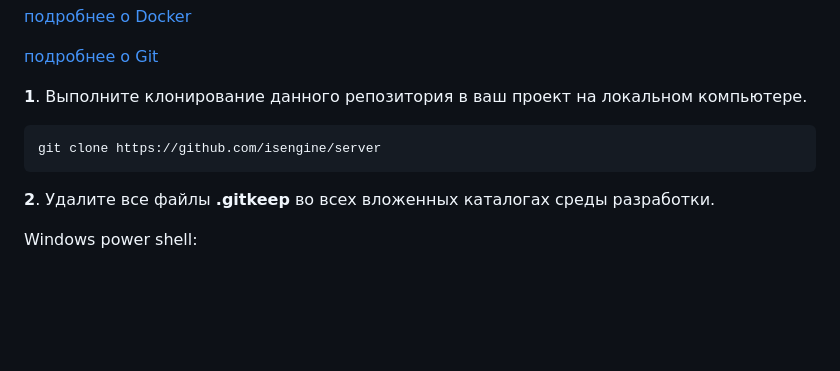
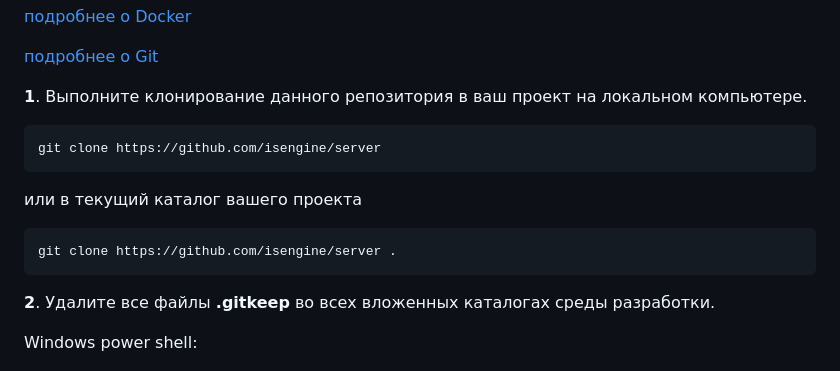
Before and after one commit to isengine/server, a Markdown page: README.md, the part around the change. GitHub-like rendering; blank space fills up the shorter version.

````diff
--- a/README.md
+++ b/README.md
@@ -89,6 +89,12 @@
 git clone https://github.com/isengine/server
 ```
 
+или в текущий каталог вашего проекта
+
+```shell script
+git clone https://github.com/isengine/server .
+```
+
 **2**. Удалите все файлы **.gitkeep** во всех вложенных каталогах среды разработки.
 
 Windows power shell:
````
